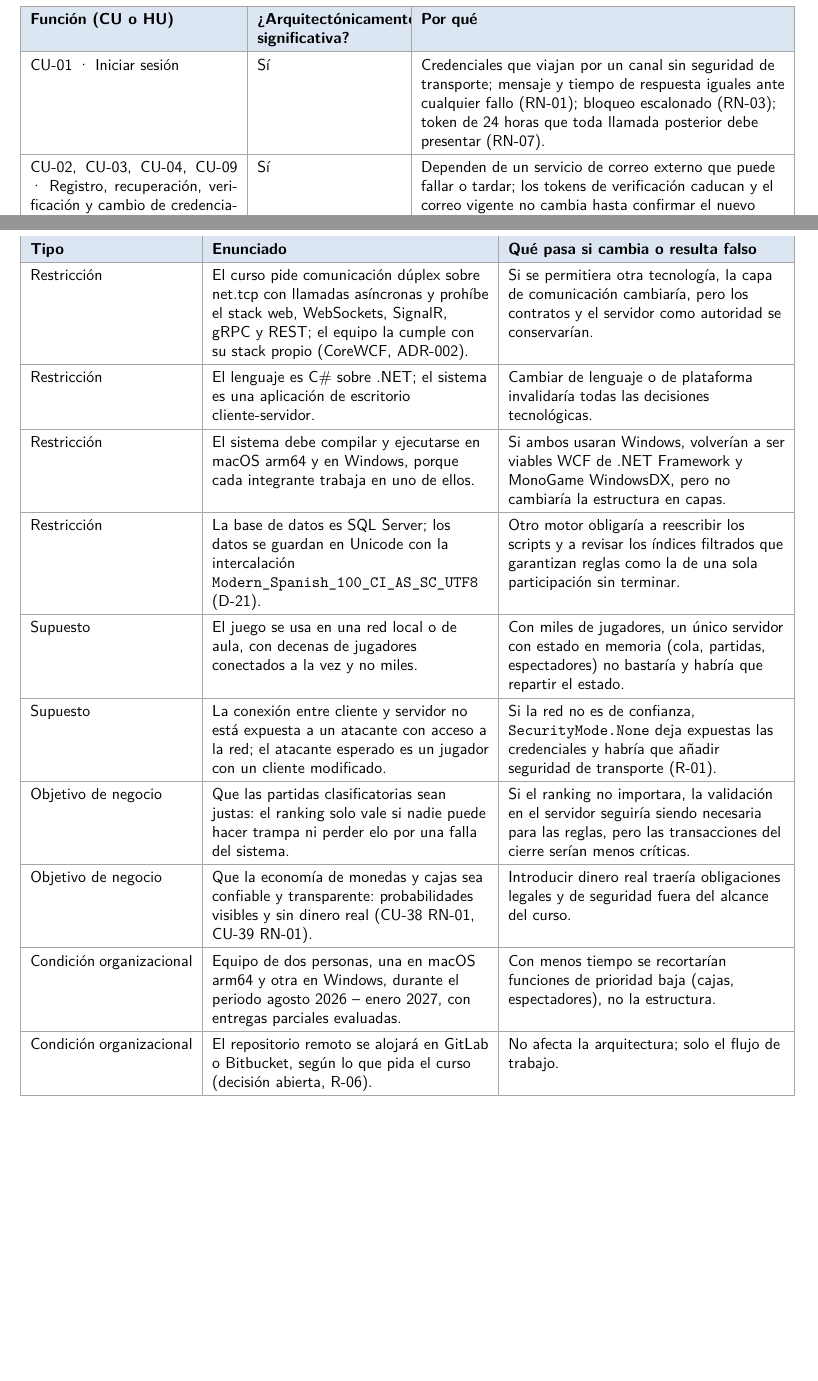
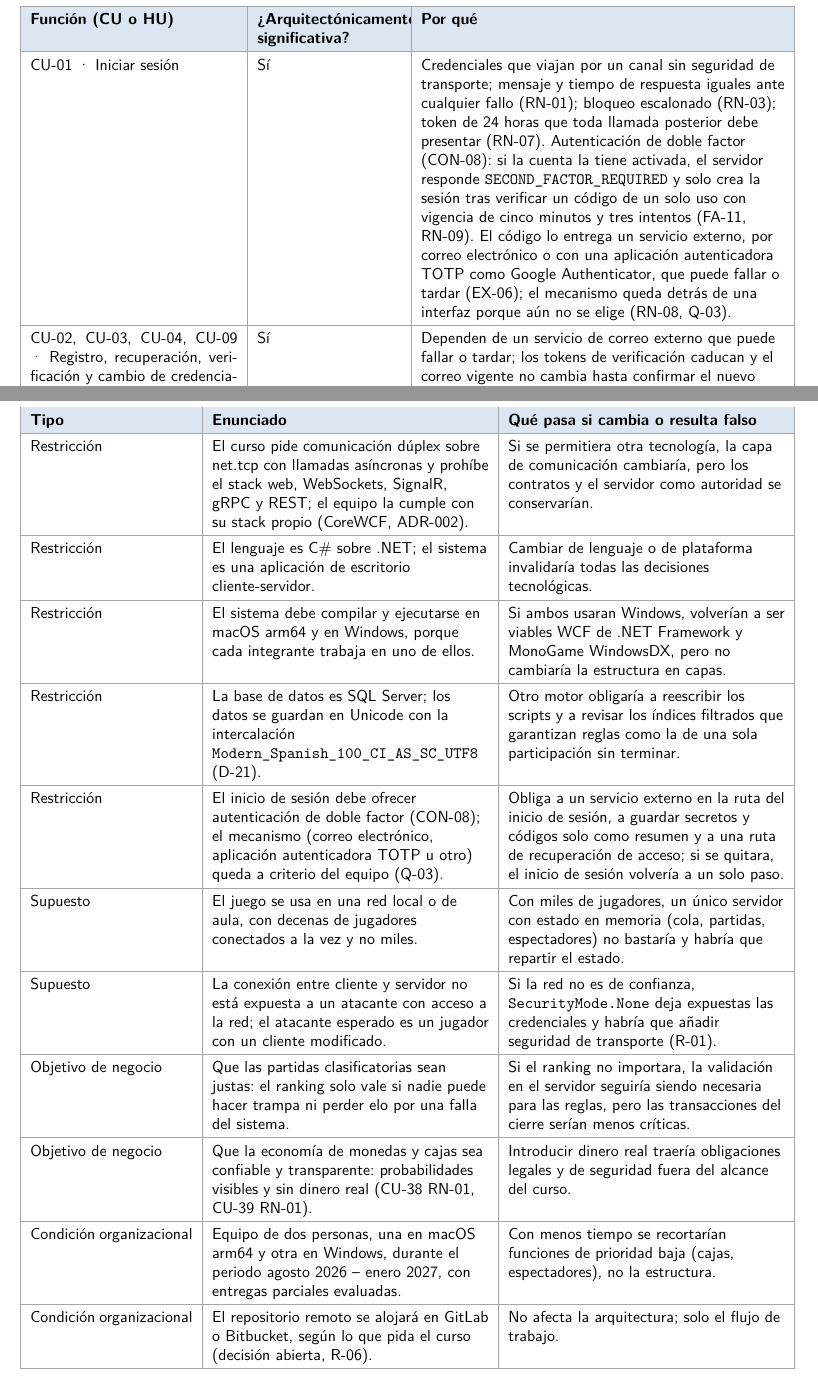
Before and after one commit to Arclyne/bastion_game_sad, a LaTeX document (main.tex): two parts of pages 9 and 10 of 31, joined at a grey line, cut so that both start at the same text, the shorter picture padded with empty space. Compiled offline with pdfLaTeX.

Commit message:
Mention two-factor authentication in sign-in drivers

```diff
--- a/main.tex
+++ b/main.tex
@@ -227,7 +227,7 @@ Dentro del sistema están el \textbf{cliente de escritorio} (pantallas, entrada
 \hint{Usen los casos de uso o las historias de usuario que ya tienen, con sus identificadores. Señalen cuáles obligan a tomar decisiones arquitectónicas. Las demás pueden seguir la estructura general del sistema y documentarse sólo cuando sea necesario.}
 \noindent\begin{tabularx}{\linewidth}{|p{4.6cm}|p{3.2cm}|Y|}\hline
   \headrow\hd{Función (CU o HU)} & \hd{¿Arquitectónicamente significativa?} & \hd{Por qué}\\\hline
-  CU-01 · Iniciar sesión & Sí & Credenciales que viajan por un canal sin seguridad de transporte; mensaje y tiempo de respuesta iguales ante cualquier fallo (RN-01); bloqueo escalonado (RN-03); token de 24 horas que toda llamada posterior debe presentar (RN-07).\\\hline
+  CU-01 · Iniciar sesión & Sí & Credenciales que viajan por un canal sin seguridad de transporte; mensaje y tiempo de respuesta iguales ante cualquier fallo (RN-01); bloqueo escalonado (RN-03); token de 24 horas que toda llamada posterior debe presentar (RN-07). Autenticación de doble factor (CON-08): si la cuenta la tiene activada, el servidor responde \texttt{SECOND\_FACTOR\_REQUIRED} y solo crea la sesión tras verificar un código de un solo uso con vigencia de cinco minutos y tres intentos (FA-11, RN-09). El código lo entrega un servicio externo, por correo electrónico o con una aplicación autenticadora TOTP como Google Authenticator, que puede fallar o tardar (EX-06); el mecanismo queda detrás de una interfaz porque aún no se elige (RN-08, Q-03).\\\hline
   CU-02, CU-03, CU-04, CU-09 · Registro, recuperación, verificación y cambio de credenciales & Sí & Dependen de un servicio de correo externo que puede fallar o tardar; los tokens de verificación caducan y el correo vigente no cambia hasta confirmar el nuevo (D-20).\\\hline
   CU-17 · Buscar partida clasificatoria & Sí & Estado compartido entre muchos clientes (la cola de emparejamiento); la partida y todas sus participaciones se crean en una sola transacción (RN-10); una sola participación sin terminar por jugador (RN-01, D-01).\\\hline
   CU-20 · Mover el peón y CU-21 · Colocar un muro & Sí & El servidor es la única autoridad sobre el tablero (RN-01, RN-07); toda jugada lleva número de orden para no aplicarse dos veces (CU-20 RN-06); un muro nunca puede cerrar el camino de ningún jugador, lo que obliga a recorrer el tablero (CU-21 RN-05); el rival debe enterarse sin preguntar.\\\hline
@@ -249,6 +249,7 @@ Dentro del sistema están el \textbf{cliente de escritorio} (pantallas, entrada
   \small Restricción & El lenguaje es C\# sobre .NET; el sistema es una aplicación de escritorio cliente-servidor. & Cambiar de lenguaje o de plataforma invalidaría todas las decisiones tecnológicas.\\\hline
   \small Restricción & El sistema debe compilar y ejecutarse en macOS arm64 y en Windows, porque cada integrante trabaja en uno de ellos. & Si ambos usaran Windows, volverían a ser viables WCF de .NET Framework y MonoGame WindowsDX, pero no cambiaría la estructura en capas.\\\hline
   \small Restricción & La base de datos es SQL Server; los datos se guardan en Unicode con la intercalación \texttt{Modern\_Spanish\_100\_CI\_AS\_SC\_UTF8} (D-21). & Otro motor obligaría a reescribir los scripts y a revisar los índices filtrados que garantizan reglas como la de una sola participación sin terminar.\\\hline
+  \small Restricción & El inicio de sesión debe ofrecer autenticación de doble factor (CON-08); el mecanismo (correo electrónico, aplicación autenticadora TOTP u otro) queda a criterio del equipo (Q-03). & Obliga a un servicio externo en la ruta del inicio de sesión, a guardar secretos y códigos solo como resumen y a una ruta de recuperación de acceso; si se quitara, el inicio de sesión volvería a un solo paso.\\\hline
   \small Supuesto & El juego se usa en una red local o de aula, con decenas de jugadores conectados a la vez y no miles. & Con miles de jugadores, un único servidor con estado en memoria (cola, partidas, espectadores) no bastaría y habría que repartir el estado.\\\hline
   \small Supuesto & La conexión entre cliente y servidor no está expuesta a un atacante con acceso a la red; el atacante esperado es un jugador con un cliente modificado. & Si la red no es de confianza, \texttt{SecurityMode.None} deja expuestas las credenciales y habría que añadir seguridad de transporte (R-01).\\\hline
   \small Objetivo de negocio & Que las partidas clasificatorias sean justas: el ranking solo vale si nadie puede hacer trampa ni perder elo por una falla del sistema. & Si el ranking no importara, la validación en el servidor seguiría siendo necesaria para las reglas, pero las transacciones del cierre serían menos críticas.\\\hline
```
Also changed, not shown: main.pdf, main.tex (4 more changed lines).
